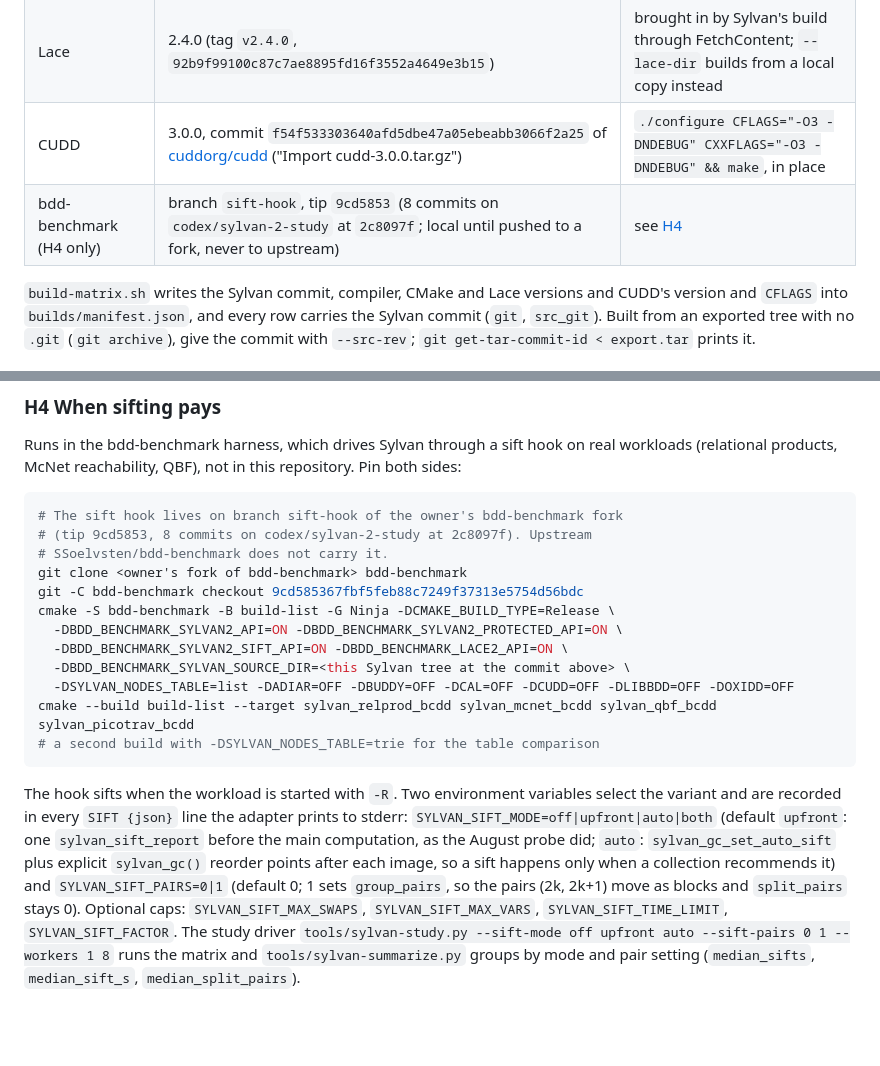
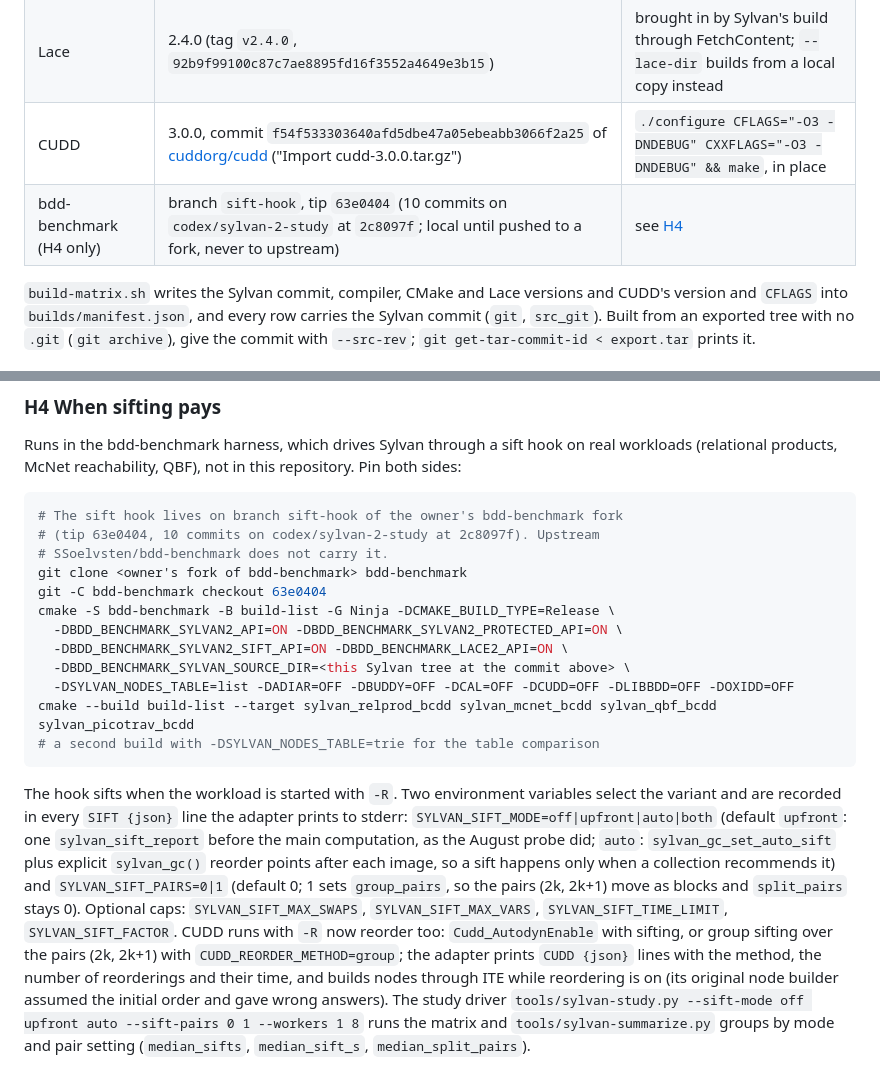
Before and after one commit to trolando/sylvan, a Markdown page: EXPERIMENTS.md, 2 parts joined by grey strips. Rendered like a GitHub page; blank space fills up the shorter version.

Commit message:
Pin the H4 branch at 63e0404 and describe CUDD's -R
The sift-hook branch gained a time-limit flag in its SIFT lines and real CUDD reordering under -R (sift or group sift over the variable pairs), with two adapter bugs fixed that only showed once CUDD reordered.

````diff
--- a/EXPERIMENTS.md
+++ b/EXPERIMENTS.md
@@ -53,7 +53,7 @@ row, but not the hardware.
 | Sylvan | the commit you run: `git rev-parse HEAD` (the paper's batch: *fill in*) | CMake Release, Ninja, one tree per configuration (`build-matrix.sh`) |
 | Lace | 2.4.0 (tag `v2.4.0`, `92b9f99100c87c7ae8895fd16f3552a4649e3b15`) | brought in by Sylvan's build through FetchContent; `--lace-dir` builds from a local copy instead |
 | CUDD | 3.0.0, commit `f54f533303640afd5dbe47a05ebeabb3066f2a25` of [cuddorg/cudd](https://github.com/cuddorg/cudd) ("Import cudd-3.0.0.tar.gz") | `./configure CFLAGS="-O3 -DNDEBUG" CXXFLAGS="-O3 -DNDEBUG" && make`, in place |
-| bdd-benchmark (H4 only) | branch `sift-hook`, tip `9cd5853` (8 commits on `codex/sylvan-2-study` at `2c8097f`; local until pushed to a fork, never to upstream) | see [H4](#h4-when-sifting-pays) |
+| bdd-benchmark (H4 only) | branch `sift-hook`, tip `63e0404` (10 commits on `codex/sylvan-2-study` at `2c8097f`; local until pushed to a fork, never to upstream) | see [H4](#h4-when-sifting-pays) |
 
 `build-matrix.sh` writes the Sylvan commit, compiler, CMake and Lace versions
 and CUDD's version and `CFLAGS` into `builds/manifest.json`, and every row
@@ -328,10 +328,10 @@ repository. Pin both sides:
 
 ```sh
 # The sift hook lives on branch sift-hook of the owner's bdd-benchmark fork
-# (tip 9cd5853, 8 commits on codex/sylvan-2-study at 2c8097f). Upstream
+# (tip 63e0404, 10 commits on codex/sylvan-2-study at 2c8097f). Upstream
 # SSoelvsten/bdd-benchmark does not carry it.
 git clone <owner's fork of bdd-benchmark> bdd-benchmark
-git -C bdd-benchmark checkout 9cd585367fbf5feb88c7249f37313e5754d56bdc
+git -C bdd-benchmark checkout 63e0404
 cmake -S bdd-benchmark -B build-list -G Ninja -DCMAKE_BUILD_TYPE=Release \
   -DBDD_BENCHMARK_SYLVAN2_API=ON -DBDD_BENCHMARK_SYLVAN2_PROTECTED_API=ON \
   -DBDD_BENCHMARK_SYLVAN2_SIFT_API=ON -DBDD_BENCHMARK_LACE2_API=ON \
@@ -348,7 +348,7 @@ the main computation, as the August probe did; `auto`: `sylvan_gc_set_auto_sift`
 `sylvan_gc()` reorder points after each image, so a sift happens only when a collection
 recommends it) and `SYLVAN_SIFT_PAIRS=0|1` (default 0; 1 sets `group_pairs`, so the pairs
 (2k, 2k+1) move as blocks and `split_pairs` stays 0). Optional caps: `SYLVAN_SIFT_MAX_SWAPS`,
-`SYLVAN_SIFT_MAX_VARS`, `SYLVAN_SIFT_TIME_LIMIT`, `SYLVAN_SIFT_FACTOR`. The study driver
+`SYLVAN_SIFT_MAX_VARS`, `SYLVAN_SIFT_TIME_LIMIT`, `SYLVAN_SIFT_FACTOR`. CUDD runs with `-R` now reorder too: `Cudd_AutodynEnable` with sifting, or group sifting over the pairs (2k, 2k+1) with `CUDD_REORDER_METHOD=group`; the adapter prints `CUDD {json}` lines with the method, the number of reorderings and their time, and builds nodes through ITE while reordering is on (its original node builder assumed the initial order and gave wrong answers). The study driver
 `tools/sylvan-study.py --sift-mode off upfront auto --sift-pairs 0 1 --workers 1 8` runs the
 matrix and `tools/sylvan-summarize.py` groups by mode and pair setting (`median_sifts`,
 `median_sift_s`, `median_split_pairs`).
````
